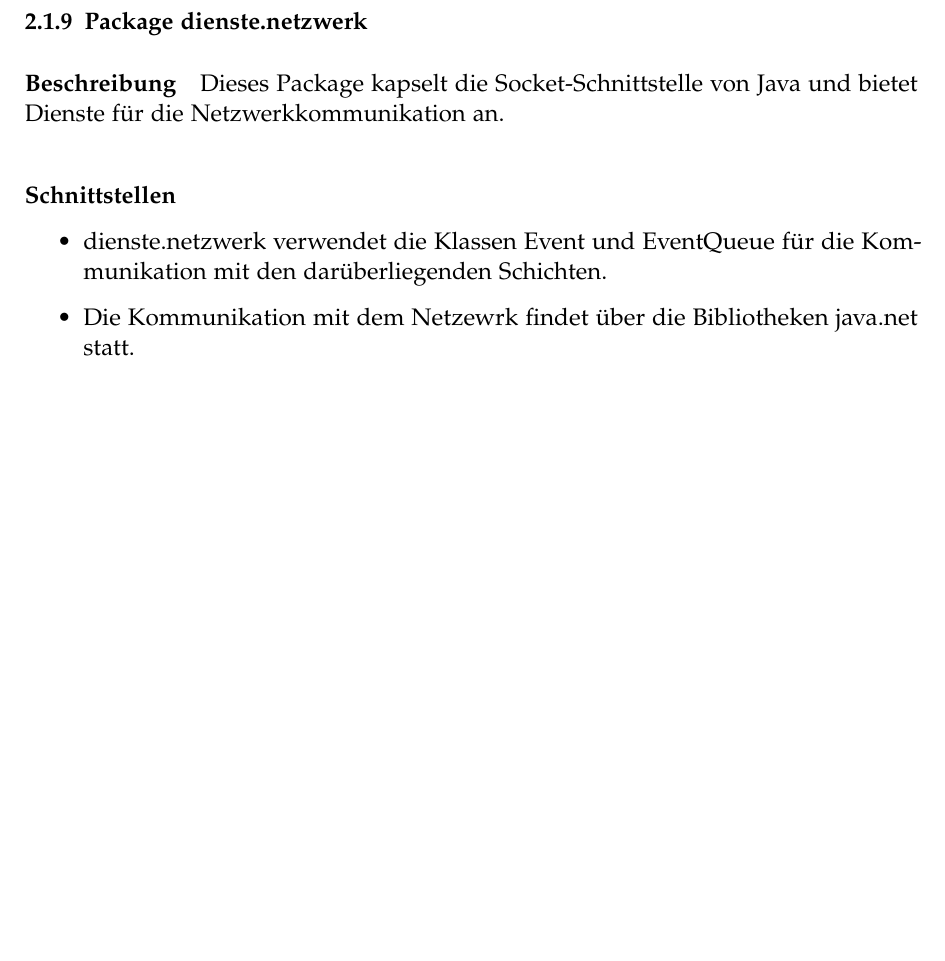
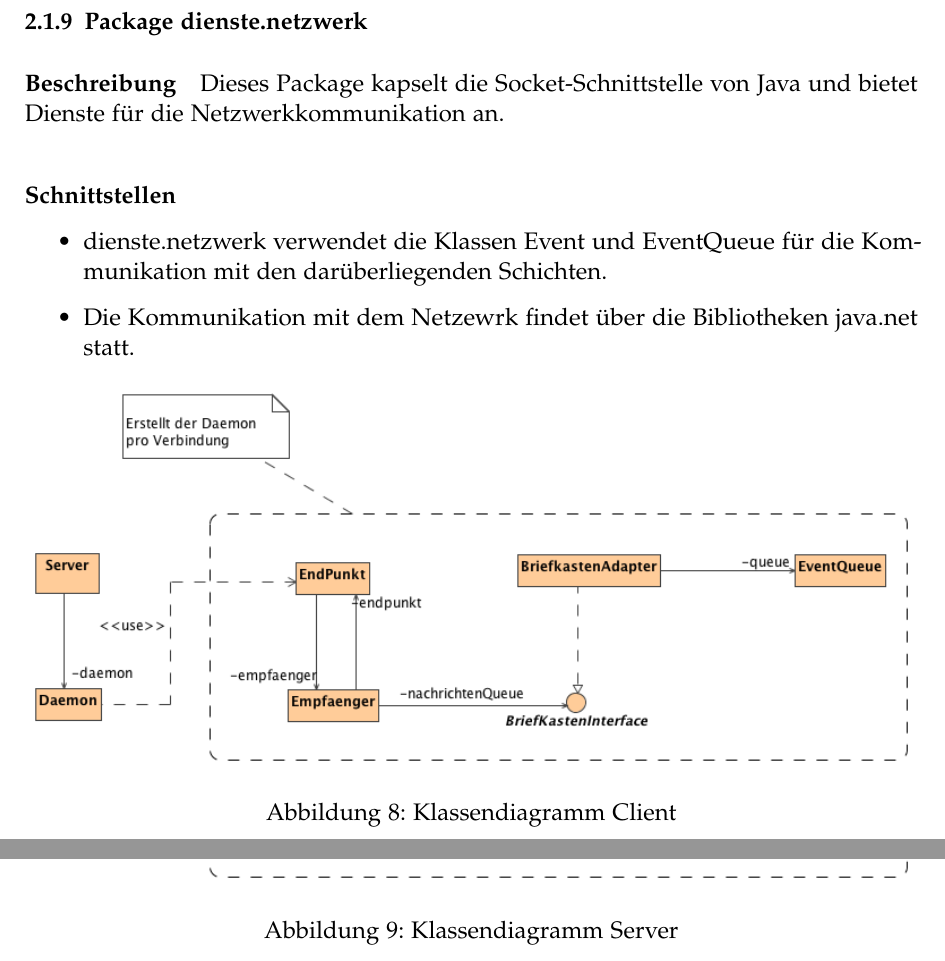
Before and after one commit to retoo/bodesuri, a LaTeX document (doc/design/design.tex): part of page 15 of 31 before the commit and two parts of pages 15 and 16 of 32 after it, the two joined at a grey line, cut so that both start at the same text, the shorter picture padded with empty space. Compiled offline with pdfLaTeX; an older LaTeX class or package is replaced by its successor.

Commit message:
- Netzwerk Bilder eingebunden
svn path=/trunk/; revision=587

```diff
--- a/doc/design/design.tex
+++ b/doc/design/design.tex
@@ -223,6 +223,21 @@ Dieses Package kapselt die Socket-Schnittstelle von Java und bietet Dienste für
 	\item dienste.netzwerk verwendet die Klassen Event und EventQueue für die Kommunikation mit den darüberliegenden Schichten.
 	\item Die Kommunikation mit dem Netzewrk findet über die Bibliotheken java.net statt.
 \end{itemize}
+
+\begin{figure}[h]
+	\centering
+	\includegraphics[width=\textwidth]{dienste_netzwerk_client}
+	\caption{Klassendiagramm Client}
+	\label{fig:dienste_netzwerk_client}
+\end{figure}
+
+\begin{figure}[h]
+	\centering
+	\includegraphics[width=\textwidth]{dienste_netzwerk_server}
+	\caption{Klassendiagramm Server}
+	\label{fig:dienste_netzwerk_server}
+\end{figure}
+
 % subparagraph schnittstellen (end)
 % paragraph package_dienste_netzwerk (end)
 
```
Also changed, not shown: doc/design/img/dienste_netzwerk_client.png (added), doc/design/img/dienste_netzwerk_server.png (added).
